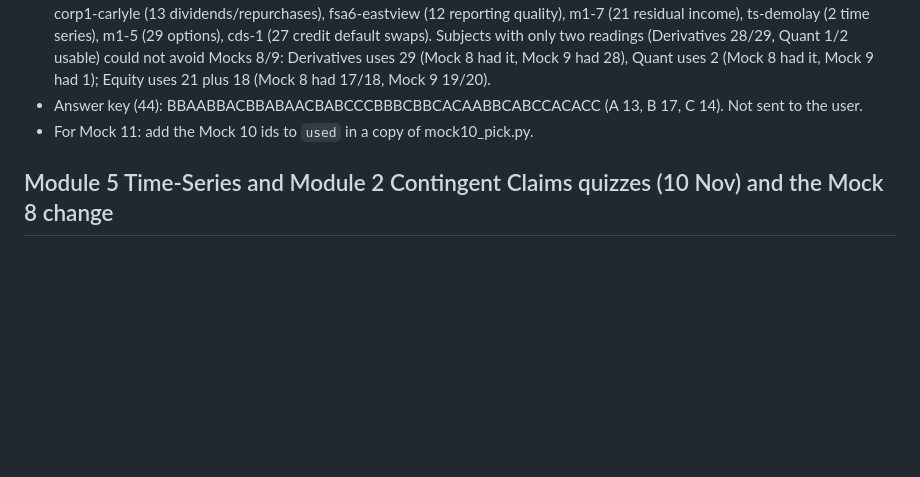
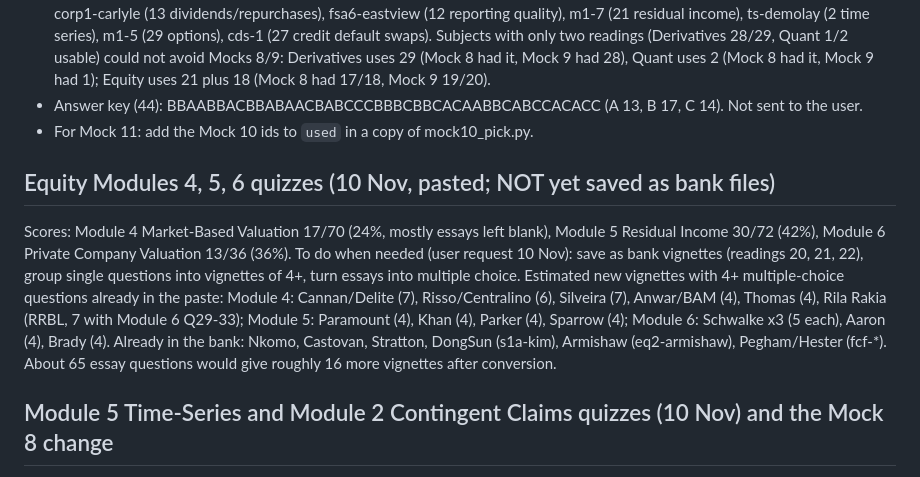
Before and after one commit to jisoo95681/jimin, a Markdown page: bank/README.md, the part around the change. GitHub-like rendering; blank space fills up the shorter version.

Commit message:
Note the pasted Equity module 4-6 quizzes in the bank README
Co-Authored-By: Claude Sonnet 5.5 <noreply@anthropic.com>
Claude-Session: https://claude.ai/code/session_01F2TRiKrZPFK6G8wEApnUzn

```diff
--- a/bank/README.md
+++ b/bank/README.md
@@ -83,6 +83,9 @@ Mock 8 clean-up (9 Nov, v204): text that belonged to questions not in the mock w
 - Answer key (44): BBAABBACBBABAACBABCCCBBBCBBCACAABBCABCCACACC  (A 13, B 17, C 14). Not sent to the user.
 - For Mock 11: add the Mock 10 ids to `used` in a copy of mock10_pick.py.
 
+## Equity Modules 4, 5, 6 quizzes (10 Nov, pasted; NOT yet saved as bank files)
+Scores: Module 4 Market-Based Valuation 17/70 (24%, mostly essays left blank), Module 5 Residual Income 30/72 (42%), Module 6 Private Company Valuation 13/36 (36%). To do when needed (user request 10 Nov): save as bank vignettes (readings 20, 21, 22), group single questions into vignettes of 4+, turn essays into multiple choice. Estimated new vignettes with 4+ multiple-choice questions already in the paste: Module 4: Cannan/Delite (7), Risso/Centralino (6), Silveira (7), Anwar/BAM (4), Thomas (4), Rila Rakia (RRBL, 7 with Module 6 Q29-33); Module 5: Paramount (4), Khan (4), Parker (4), Sparrow (4); Module 6: Schwalke x3 (5 each), Aaron (4), Brady (4). Already in the bank: Nkomo, Castovan, Stratton, DongSun (s1a-kim), Armishaw (eq2-armishaw), Pegham/Hester (fcf-*). About 65 essay questions would give roughly 16 more vignettes after conversion.
+
 ## Module 5 Time-Series and Module 2 Contingent Claims quizzes (10 Nov) and the Mock 8 change
 - `bank/nov10_timeseries.json` (reading 2): real vignettes ts-busse (Q27-35), ts-namibia (Q48-51; Q48 units are inconsistent in the portal, so it is never used in a mock), ts-rudall (Q52-55), ts-taylor (Q56-59), ts-sumner (Q60-63), ts-hall (Q64-67), ts-demolay (Q68-73); Martinez (Q1-7) was already stored as s1a-martinez. Plus 5 vignettes `ts-mcq-*` (created=true) where the portal's essay problems (Q8-26, 36-47) were turned into multiple choice by the assistant; graphs are described in words (from the portal's own graph descriptions) because images cannot be copied.
 - `bank/nov10_options.json` (reading 29): real vignettes opt-athena (Q34-39) and opt-ist (Q40-44); the 15 single questions (Q45-59) were grouped by the assistant into opt-set1..4 (created=true, one-line intro with a name added, questions unchanged; Q50's exhibit image was missing and is rebuilt from the solution). Sousa, Trident, Princeton, High Street, Eagle and Hamilton/Nevis were already stored.
```
